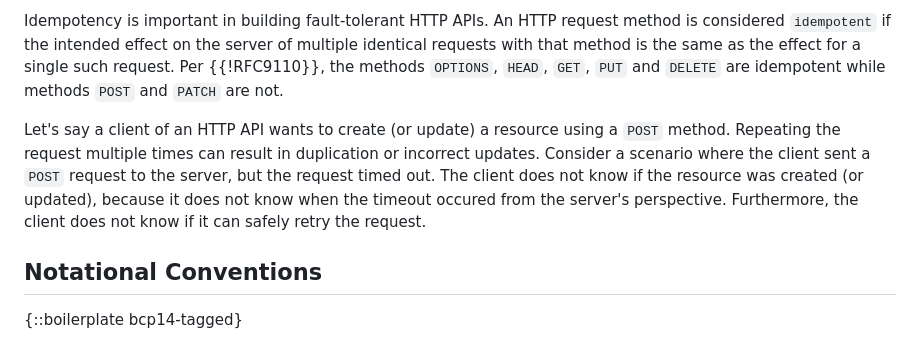
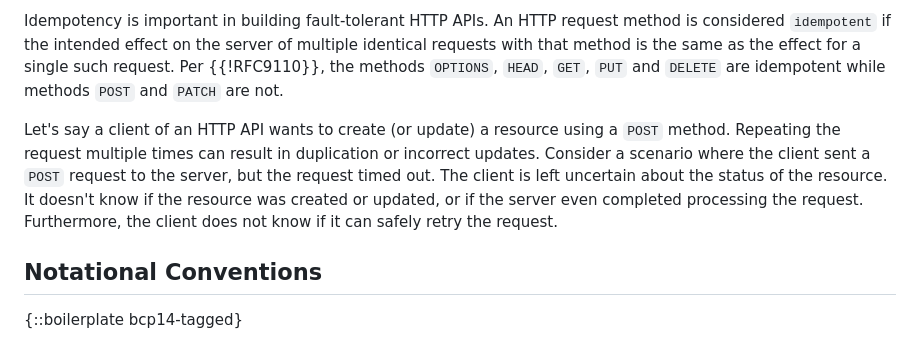
Before and after one commit to ietf-wg-httpapi/idempotency, a Markdown page: draft-ietf-httpapi-idempotency-key-header.md, the part around the change. GitHub-like rendering.

Commit message:
Corrected introduction text
I don't think it matters if the client knows (or doesn't know) "when the timeout occured from the server's perspective".

```diff
--- a/draft-ietf-httpapi-idempotency-key-header.md
+++ b/draft-ietf-httpapi-idempotency-key-header.md
@@ -45,7 +45,7 @@ In mathematics and computer science, an idempotent operation is one that can be
 
 Idempotency is important in building fault-tolerant HTTP APIs. An HTTP request method is considered `idempotent` if the intended effect on the server of multiple identical requests with that method is the same as the effect for a single such request. Per {{!RFC9110}}, the methods `OPTIONS`, `HEAD`, `GET`, `PUT` and `DELETE` are idempotent while methods `POST` and `PATCH` are not.
 
-Let's say a client of an HTTP API wants to create (or update) a resource using a `POST` method. Repeating the request multiple times can result in duplication or incorrect updates. Consider a scenario where the client sent a `POST` request to the server, but the request timed out. The client does not know if the resource was created (or updated), because it does not know when the timeout occured from the server's perspective. Furthermore, the client does not know if it can safely retry the request.
+Let's say a client of an HTTP API wants to create (or update) a resource using a `POST` method. Repeating the request multiple times can result in duplication or incorrect updates. Consider a scenario where the client sent a `POST` request to the server, but the request timed out. The client is left uncertain about the status of the resource. It doesn't know if the resource was created or updated, or if the server even completed processing the request. Furthermore, the client does not know if it can safely retry the request.
 
 
 ##  Notational Conventions
```
